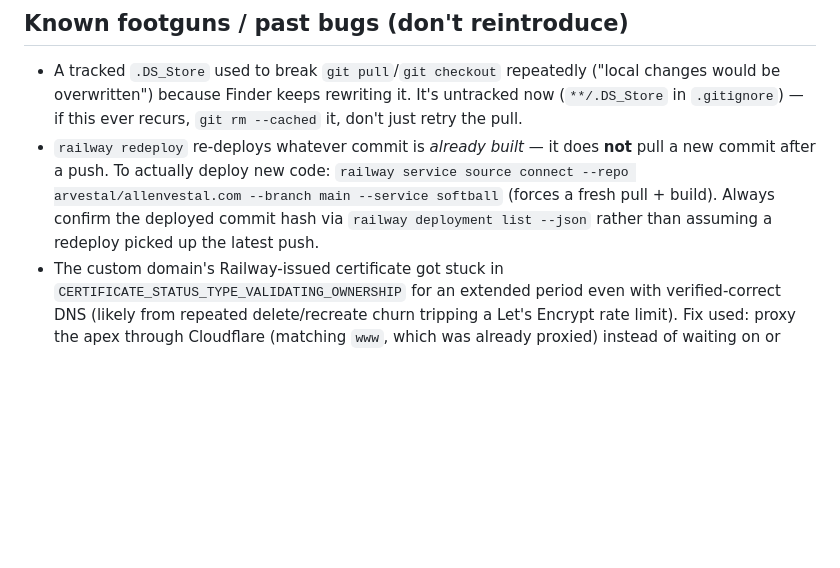
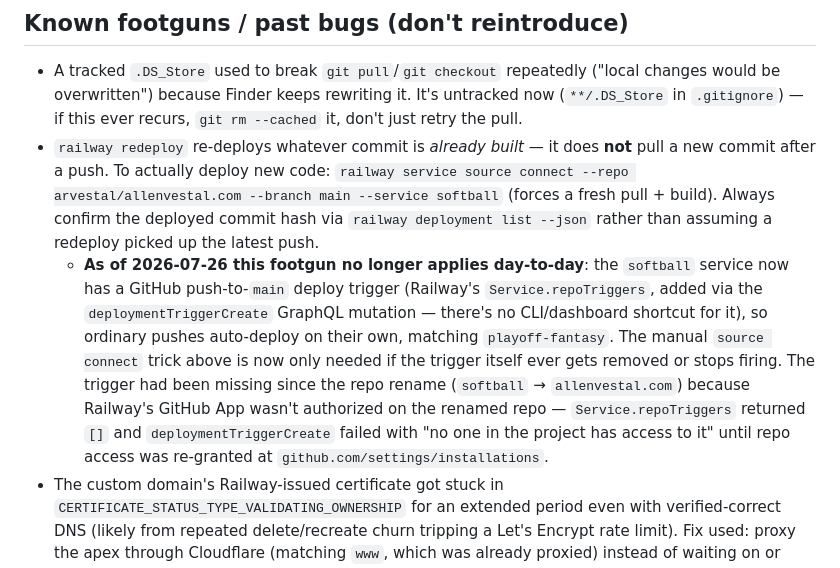
Before and after one commit to arvestal/softball, a Markdown page: CLAUDE.md, the part around the change. Rendered like a GitHub page; blank space fills up the shorter version.

Commit message:
Document the auto-deploy push trigger fix in CLAUDE.md
softball's Railway service had source.repo set but an empty
repoTriggers list (likely lost during the softball -> allenvestal.com
repo rename), so pushes to main never auto-deployed. Added a GitHub
push trigger via deploymentTriggerCreate, matching playoff-fantasy.

Co-Authored-By: Claude Sonnet 5 <noreply@anthropic.com>

```diff
--- a/CLAUDE.md
+++ b/CLAUDE.md
@@ -91,6 +91,16 @@ omits HBP, a pre-existing simplification from the original app that's preserved
   arvestal/allenvestal.com --branch main --service softball` (forces a fresh pull + build). Always
   confirm the deployed commit hash via `railway deployment list --json` rather than assuming a
   redeploy picked up the latest push.
+  - **As of 2026-07-26 this footgun no longer applies day-to-day**: the `softball` service now has
+    a GitHub push-to-`main` deploy trigger (Railway's `Service.repoTriggers`, added via the
+    `deploymentTriggerCreate` GraphQL mutation — there's no CLI/dashboard shortcut for it), so
+    ordinary pushes auto-deploy on their own, matching `playoff-fantasy`. The manual
+    `source connect` trick above is now only needed if the trigger itself ever gets removed or
+    stops firing. The trigger had been missing since the repo rename (`softball` →
+    `allenvestal.com`) because Railway's GitHub App wasn't authorized on the renamed repo —
+    `Service.repoTriggers` returned `[]` and `deploymentTriggerCreate` failed with "no one in the
+    project has access to it" until repo access was re-granted at
+    `github.com/settings/installations`.
 - The custom domain's Railway-issued certificate got stuck in
   `CERTIFICATE_STATUS_TYPE_VALIDATING_OWNERSHIP` for an extended period even with verified-correct
   DNS (likely from repeated delete/recreate churn tripping a Let's Encrypt rate limit). Fix used:
```
